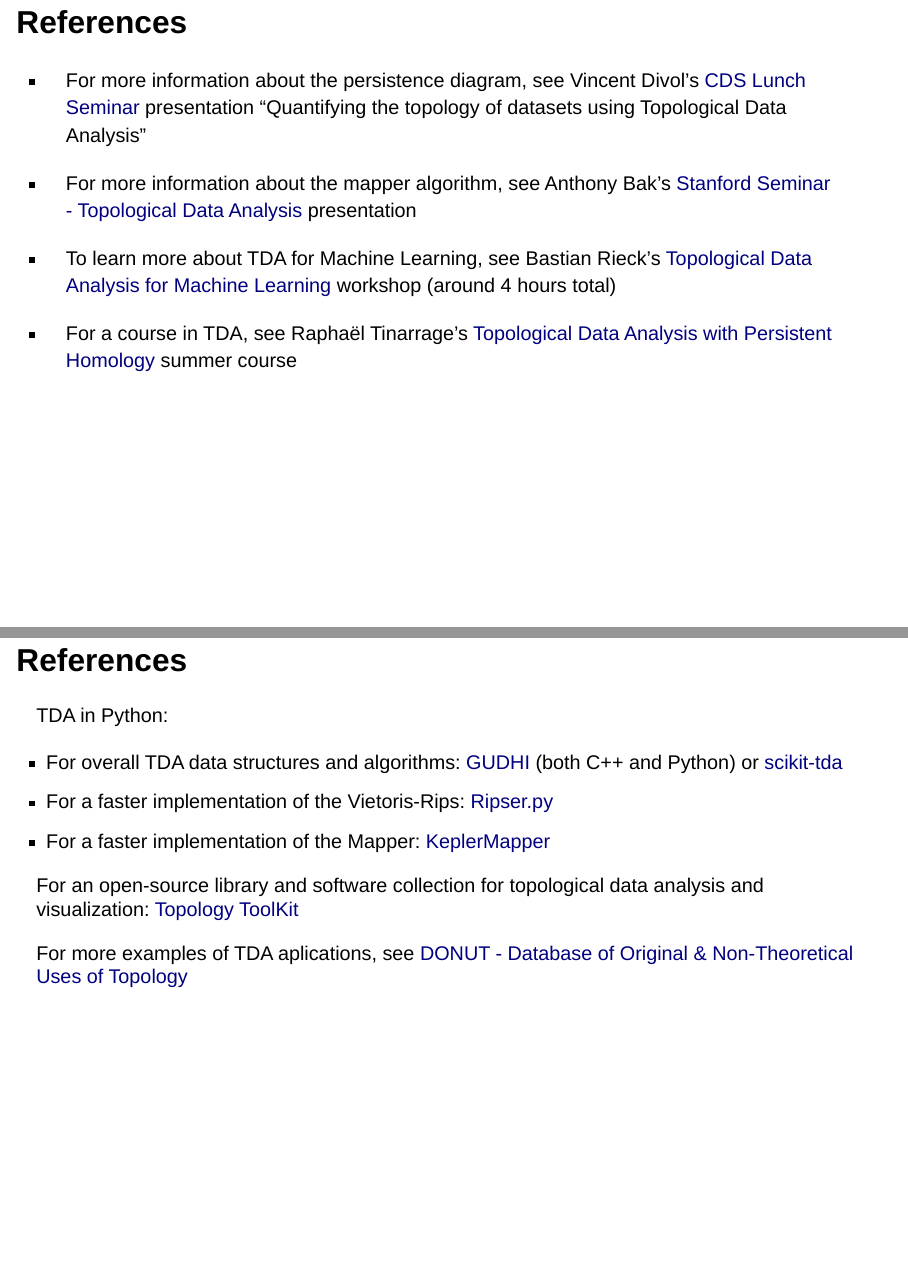
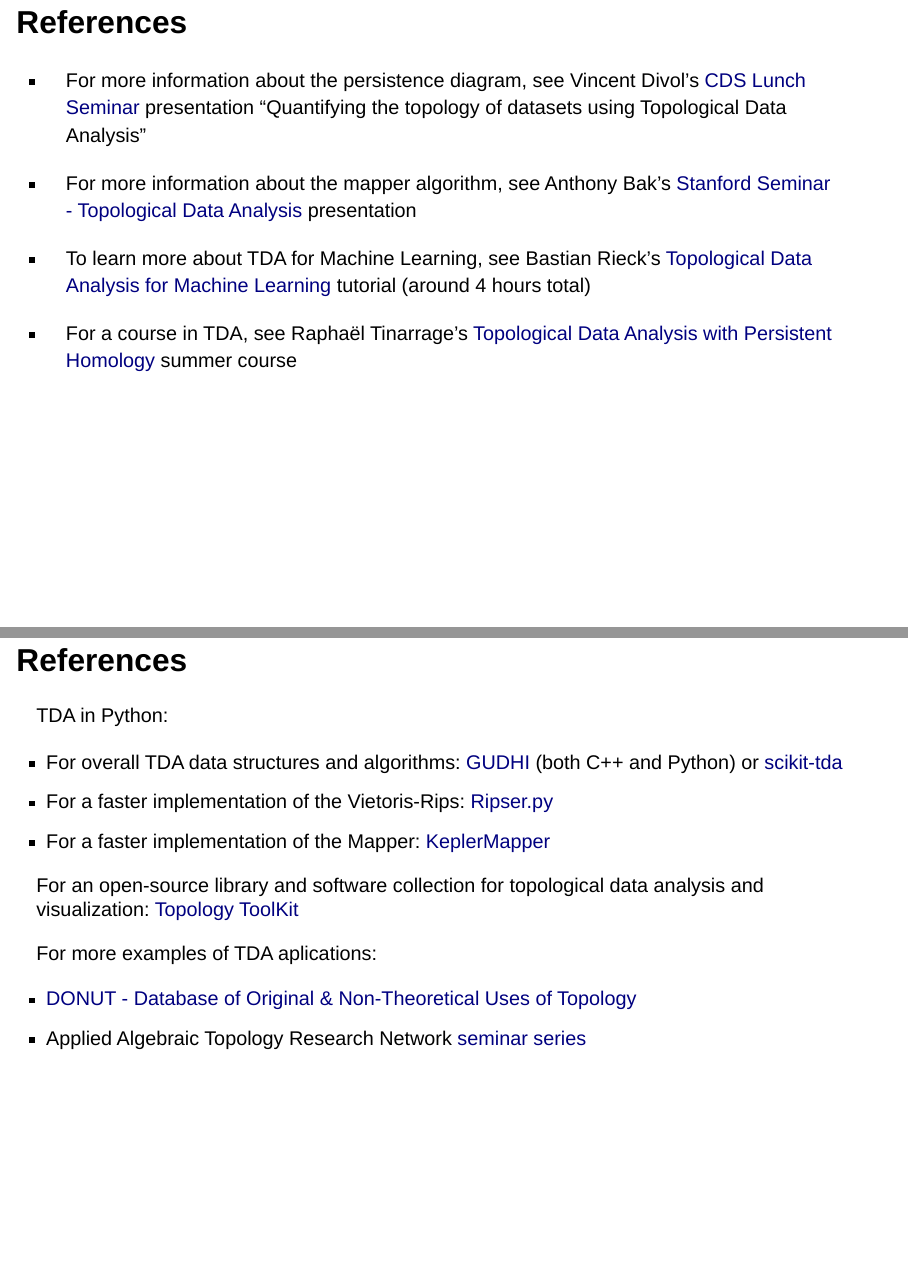
Before and after one commit to viguardieiro/viguardieiro.github.io, a Quarto document (assets/slides/tda/tda.qmd): pages 144 and 146 of 146, joined at a grey line. Rendered offline with R 4.5, knitr and Pandoc in place of Quarto, with nearby package versions; drawn as Slidy slides in place of the format the file asks for.

Commit message:
Add research seminar to references

```diff
--- a/assets/slides/tda/tda.qmd
+++ b/assets/slides/tda/tda.qmd
@@ -1035,7 +1035,7 @@
 - For more information about the mapper algorithm, see Anthony Bak's [Stanford Seminar - Topological Data Analysis](https://www.youtube.com/watch?v=x3Hl85OBuc0) presentation
 
 - To learn more about TDA for Machine Learning, see Bastian Rieck's
- [Topological Data Analysis for Machine Learning](https://bastian.rieck.me/talks/ecml_pkdd_2020/) workshop (around 4 hours total)
+ [Topological Data Analysis for Machine Learning](https://bastian.rieck.me/talks/ecml_pkdd_2020/) tutorial (around 4 hours total)
 
 - For a course in TDA, see Raphaël Tinarrage's [Topological Data Analysis with Persistent Homology](https://raphaeltinarrage.github.io/EMAp.html) summer course
 
@@ -1063,4 +1063,7 @@
 
 For an open-source library and software collection for topological data analysis and visualization: [Topology ToolKit](https://topology-tool-kit.github.io/)
 
-For more examples of TDA aplications, see [DONUT - Database of Original & Non-Theoretical Uses of Topology](https://donut.topology.rocks/)
+For more examples of TDA aplications:
+
+- [DONUT - Database of Original & Non-Theoretical Uses of Topology](https://donut.topology.rocks/)
+- Applied Algebraic Topology Research Network [seminar series](https://www.aatrn.net/seminar)
```
Also changed, not shown: assets/slides/tda/tda.html.
